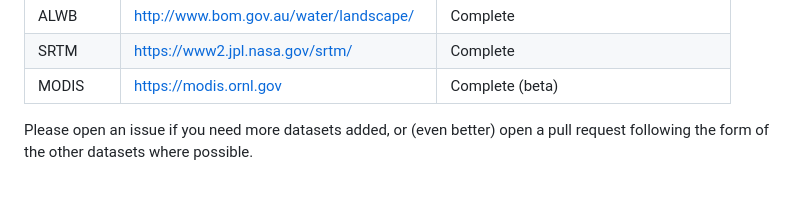
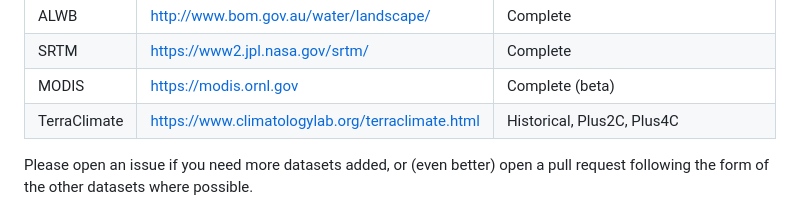
Before and after one commit to EcoJulia/RasterDataSources.jl, a Markdown page: README.md, the part around the change. Drawn GitHub-style.

Commit message:
add readme table line

```diff
--- a/README.md
+++ b/README.md
@@ -20,6 +20,7 @@ Currently sources include:
 | ALWB      | http://www.bom.gov.au/water/landscape/   | Complete                                 |
 | SRTM      | https://www2.jpl.nasa.gov/srtm/          | Complete                                 |
 | MODIS     | https://modis.ornl.gov                   | Complete (beta)                          |
+| TerraClimate | https://www.climatologylab.org/terraclimate.html | Historical, Plus2C, Plus4C    |
 
 Please open an issue if you need more datasets added, or (even better) open a pull request
 following the form of the other datasets where possible.
```
